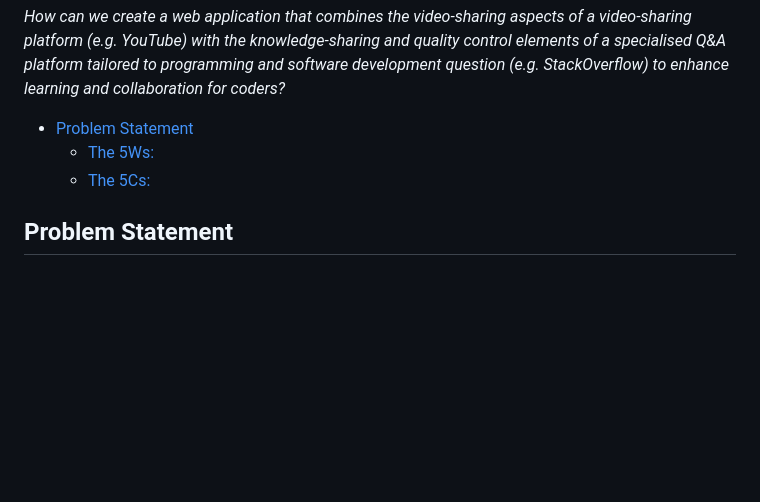
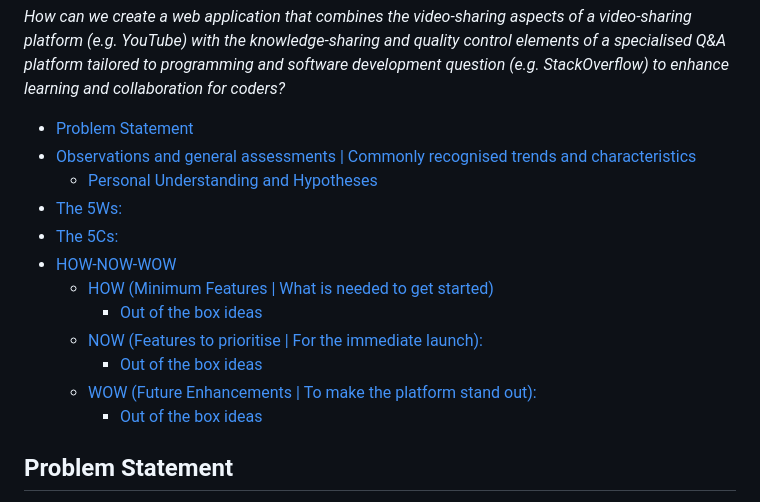
Before and after one commit to halfpintutopia/learn-code-share-repeat, a Markdown page: docs/design/define_and_ideate.md, the part around the change. Rendered like a GitHub page; blank space fills up the shorter version.

Commit message:
docs: update TOCs

```diff
--- a/docs/design/define_and_ideate.md
+++ b/docs/design/define_and_ideate.md
@@ -5,11 +5,18 @@ with the knowledge-sharing and quality control elements of a specialised Q&A pla
 software development question (e.g. StackOverflow) to enhance learning and collaboration for coders?_
 
 <!-- TOC -->
-
-* [Problem Statement](#problem-statement)
-    * [The 5Ws:](#the-5ws)
-    * [The 5Cs:](#the-5cs)
-
+  * [Problem Statement](#problem-statement)
+  * [Observations and general assessments | Commonly recognised trends and characteristics](#observations-and-general-assessments--commonly-recognised-trends-and-characteristics)
+    * [Personal Understanding and Hypotheses](#personal-understanding-and-hypotheses)
+  * [The 5Ws:](#the-5ws)
+  * [The 5Cs:](#the-5cs)
+  * [HOW-NOW-WOW](#how-now-wow)
+    * [HOW (Minimum Features | What is needed to get started)](#how-minimum-features--what-is-needed-to-get-started)
+      * [Out of the box ideas](#out-of-the-box-ideas)
+    * [NOW (Features to prioritise | For the immediate launch):](#now-features-to-prioritise--for-the-immediate-launch)
+      * [Out of the box ideas](#out-of-the-box-ideas-1)
+    * [WOW (Future Enhancements | To make the platform stand out):](#wow-future-enhancements--to-make-the-platform-stand-out)
+      * [Out of the box ideas](#out-of-the-box-ideas-2)
 <!-- TOC -->
 
 ## Problem Statement
```
